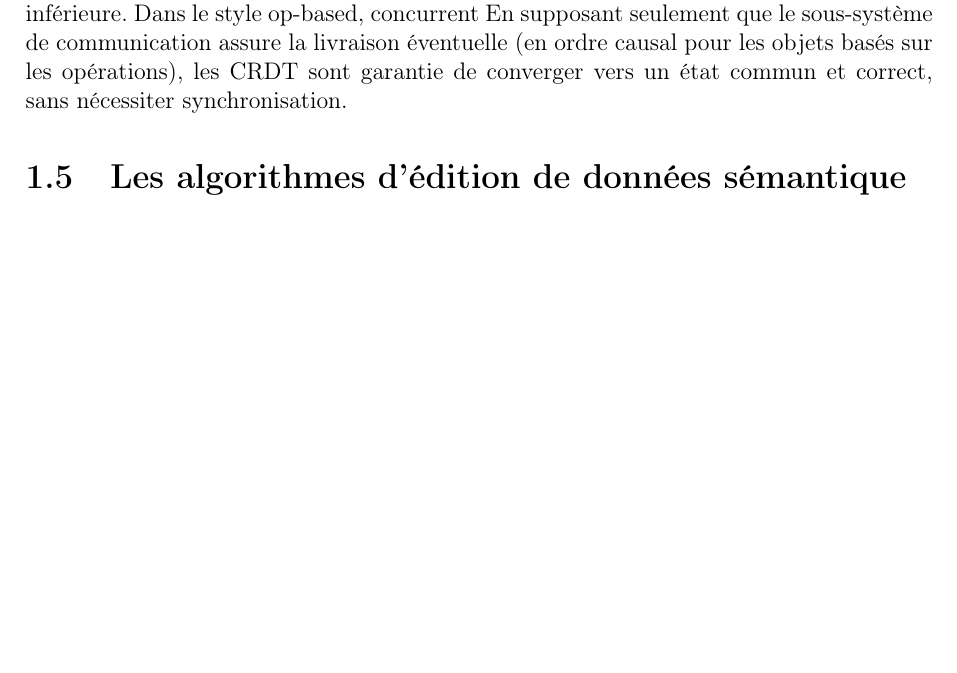
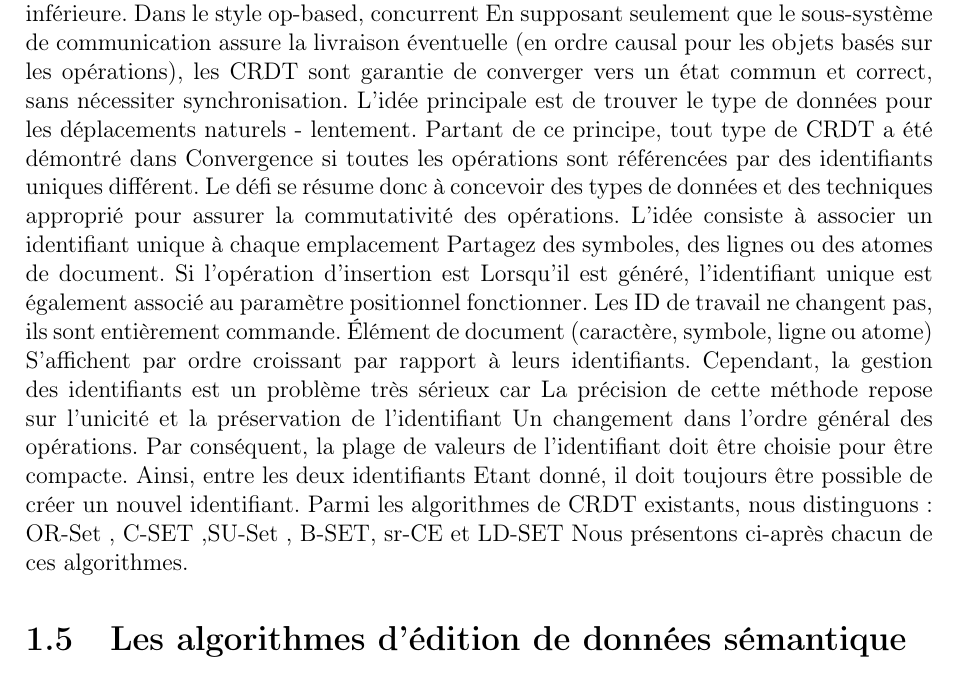
Before and after one commit to houcinezaidi/memoire-master, a LaTeX document (main.tex): part of page 8 of 10, cut so that both start at the same text, the shorter picture padded with empty space. Compiled offline with pdfLaTeX.

Commit message:
Update main.tex

```diff
--- a/main.tex
+++ b/main.tex
@@ -34,11 +34,25 @@ Le Web sémantique n’est pas un Web séparé mais une extension du Web actuel,
 Le Web sémantique permettra aux machines de comprendre les documents et les données sémantiques, et non la parole humaine et les écrits.\cite{SEMANTCWEB}
 \section{RDF}
 RDF est un acronyme de Resource Description Framework. RDF est une norme W3C des technologies Web sémantiques et la base de l’architecture standardisée des technologies Web Sémantique. Le RDF est un langage simple pour exprimer des modèles de données sous forme d'objets « ressources » et de leurs relations.
+
 \section{LINKED DATA (DONNÉES LIÉES)}
 Le Web est de plus en plus considéré comme un espace d’information global constitué non seulement de documents liés, mais aussi de données liées. Plus qu’une simple vision, le Web of Data qui en résulte est né de la maturation de la pile de technologies du Web sémantique et de la publication d’un nombre croissant d’ensembles de données selon les principes des Données Liées.\cite{LDOW}
 \section{Edition des données sémantiques}
 \section{CRDT (type de donnée répliqué commutatif)}
 C'est un type de données répliqué pour lequel certaines propriétés mathématiques simples garantissent une cohérence éventuelle. Dans l’État style, les états successifs d’un objet devraient former un semi-réseau monotone, avec fusionner le calcul d’une limite inférieure. Dans le style op-based, concurrent En supposant seulement que le sous-système de communication assure la livraison éventuelle (en ordre causal pour les objets basés sur les opérations), les CRDT sont garantie de converger vers un état commun et correct, sans nécessiter synchronisation.
+L'idée principale est de trouver le type de données pour les déplacements naturels -
+lentement. Partant de ce principe, tout type de CRDT a été démontré dans
+Convergence si toutes les opérations sont référencées par des identifiants uniques
+différent. Le défi se résume donc à concevoir des types de données et des techniques
+approprié pour assurer la commutativité des opérations.
+L'idée consiste à associer un identifiant unique à chaque emplacement
+Partagez des symboles, des lignes ou des atomes de document. Si l'opération d'insertion est
+Lorsqu'il est généré, l'identifiant unique est également associé au paramètre positionnel
+fonctionner. Les ID de travail ne changent pas, ils sont entièrement
+commande. Élément de document (caractère, symbole, ligne ou atome)
+S'affichent par ordre croissant par rapport à leurs identifiants.
+Cependant, la gestion des identifiants est un problème très sérieux car La précision de cette méthode repose sur l'unicité et la préservation de l'identifiant Un changement dans l'ordre général des opérations. Par conséquent, la plage de valeurs de l'identifiant doit être choisie pour être compacte. Ainsi, entre les deux identifiants Etant donné, il doit toujours être possible de créer un nouvel identifiant.
+Parmi les algorithmes de CRDT existants, nous distinguons : OR-Set , C-SET ,SU-Set , B-SET, sr-CE et LD-SET Nous présentons ci-après chacun de ces algorithmes.
 \section{Les algorithmes d'édition de données sémantique}
 \subsection{OR-Set}
 OR-Set est conçu pour la mise à jour basée sur les éléments, il n’est pas adapté pour les opérations basées sur les modèles comme les opérations de mise à jour SPARQ  Afin de réduire la complexité de la communication, au lieu d’étiqueter chaque élément séparément Remarquez que dans le cas d’OR-Set, le nombre de tours serait égal à le nombre de triples exploités, car nous devons envoyer un message pour chaque un. Les triples en double n’affectent pas la complexité des tours, ils sont traités comme un insertion normale.
```
